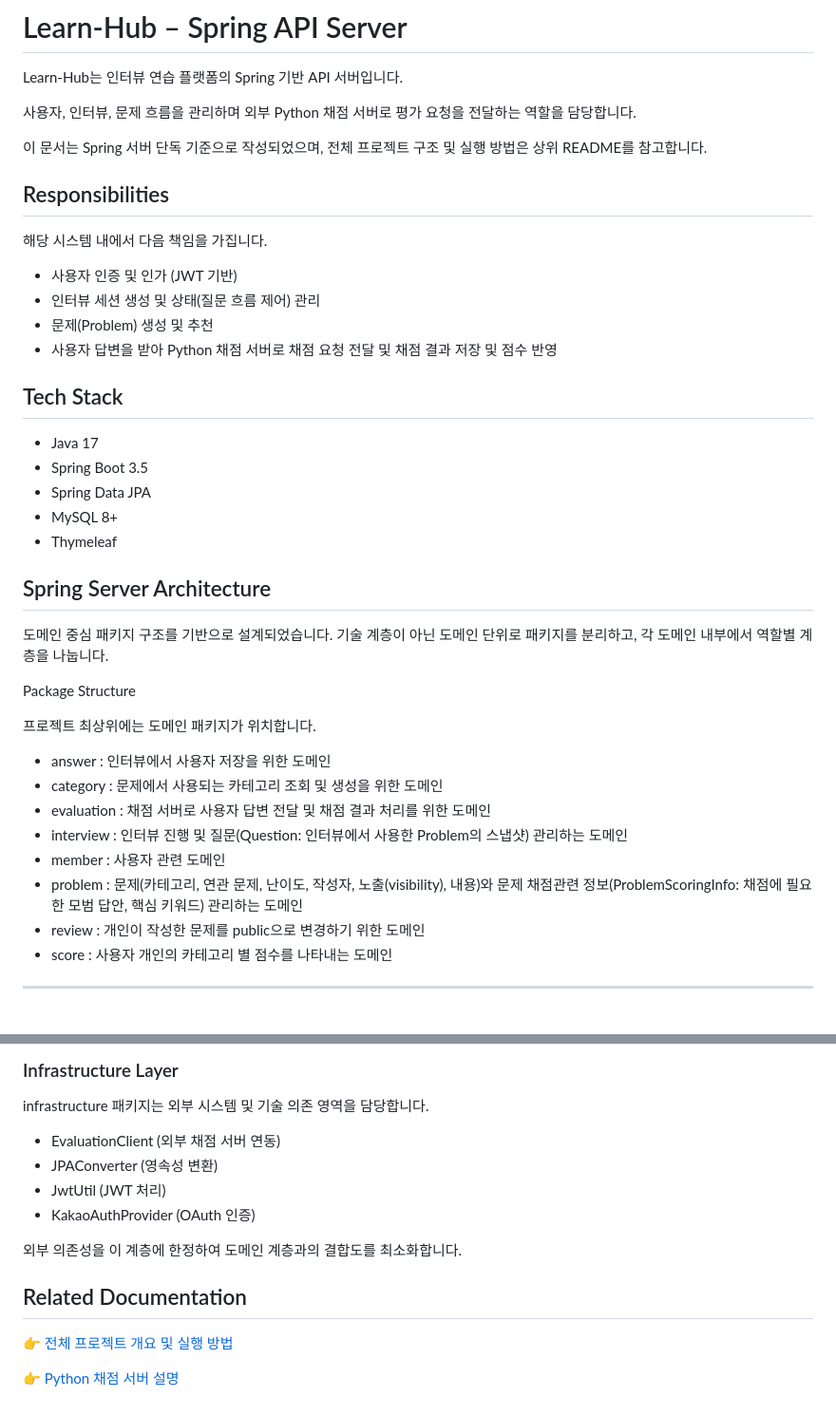
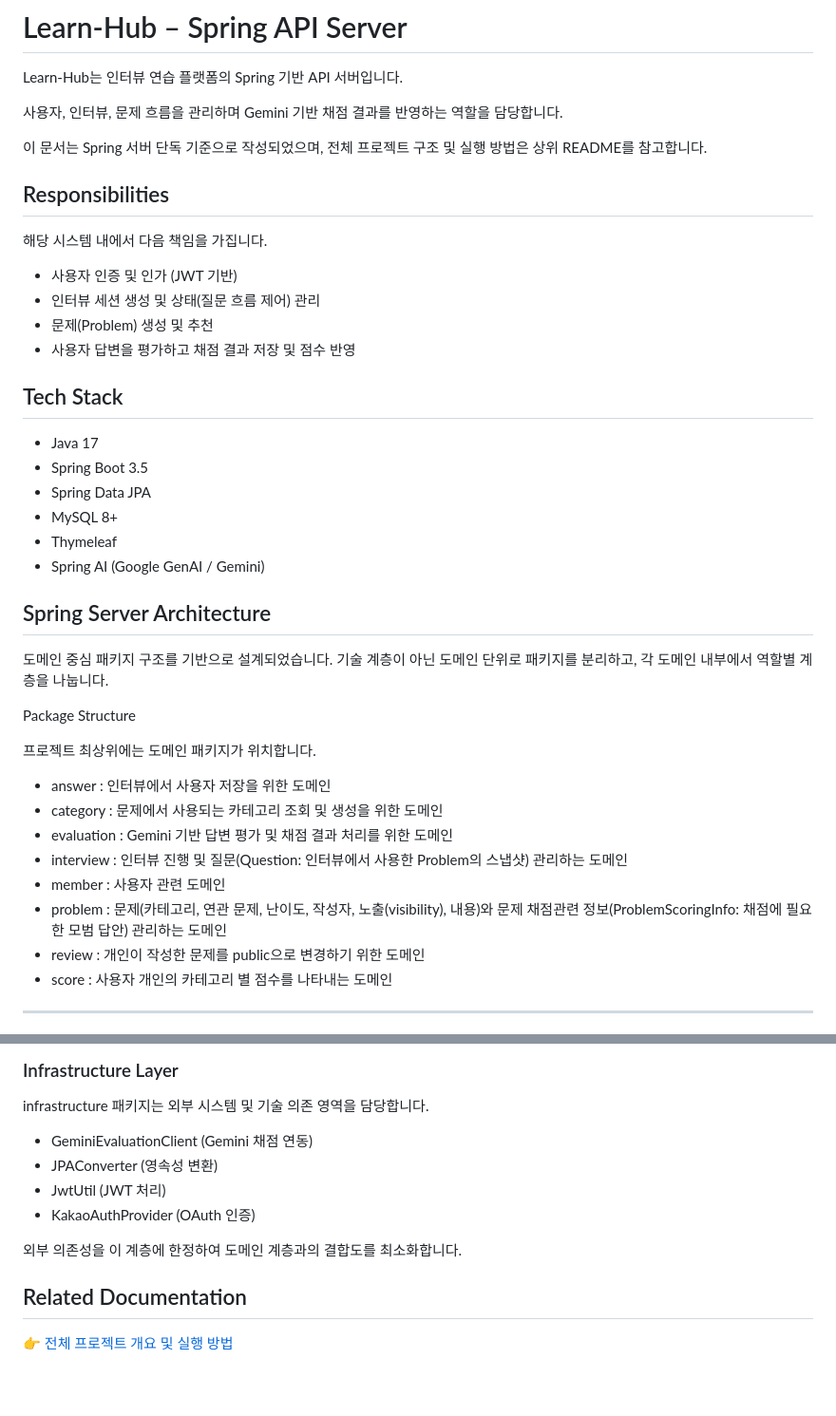
Before and after one commit to This2sho/javis, a Markdown page: learn-hub/README.md, 2 parts joined by grey strips. Shown at 95% size. Rendered like a GitHub page; blank space fills up the shorter version.

```diff
--- a/learn-hub/README.md
+++ b/learn-hub/README.md
@@ -2,7 +2,7 @@
 
 Learn-Hub는 인터뷰 연습 플랫폼의 Spring 기반 API 서버입니다.
 
-사용자, 인터뷰, 문제 흐름을 관리하며 외부 Python 채점 서버로 평가 요청을 전달하는 역할을 담당합니다.
+사용자, 인터뷰, 문제 흐름을 관리하며 Gemini 기반 채점 결과를 반영하는 역할을 담당합니다.
 
 이 문서는 Spring 서버 단독 기준으로 작성되었으며, 전체 프로젝트 구조 및 실행 방법은 상위 README를 참고합니다.
 
@@ -12,7 +12,7 @@ Learn-Hub는 인터뷰 연습 플랫폼의 Spring 기반 API 서버입니다.
 - 사용자 인증 및 인가 (JWT 기반)
 - 인터뷰 세션 생성 및 상태(질문 흐름 제어) 관리
 - 문제(Problem) 생성 및 추천
-- 사용자 답변을 받아 Python 채점 서버로 채점 요청 전달 및 채점 결과 저장 및 점수 반영
+- 사용자 답변을 평가하고 채점 결과 저장 및 점수 반영
 
 ## Tech Stack
 - Java 17
@@ -20,6 +20,7 @@ Learn-Hub는 인터뷰 연습 플랫폼의 Spring 기반 API 서버입니다.
 - Spring Data JPA
 - MySQL 8+
 - Thymeleaf
+- Spring AI (Google GenAI / Gemini)
 
 ## Spring Server Architecture
 도메인 중심 패키지 구조를 기반으로 설계되었습니다.
@@ -31,10 +32,10 @@ Package Structure
 프로젝트 최상위에는 도메인 패키지가 위치합니다.
 - answer : 인터뷰에서 사용자 저장을 위한 도메인
 - category : 문제에서 사용되는 카테고리 조회 및 생성을 위한 도메인
-- evaluation : 채점 서버로 사용자 답변 전달 및 채점 결과 처리를 위한 도메인
+- evaluation : Gemini 기반 답변 평가 및 채점 결과 처리를 위한 도메인
 - interview : 인터뷰 진행 및 질문(Question: 인터뷰에서 사용한 Problem의 스냅샷) 관리하는 도메인
 - member : 사용자 관련 도메인
-- problem : 문제(카테고리, 연관 문제, 난이도, 작성자, 노출(visibility), 내용)와 문제 채점관련 정보(ProblemScoringInfo: 채점에 필요한 모범 답안, 핵심 키워드) 관리하는 도메인
+- problem : 문제(카테고리, 연관 문제, 난이도, 작성자, 노출(visibility), 내용)와 문제 채점관련 정보(ProblemScoringInfo: 채점에 필요한 모범 답안) 관리하는 도메인
 - review : 개인이 작성한 문제를 public으로 변경하기 위한 도메인
 - score : 사용자 개인의 카테고리 별 점수를 나타내는 도메인
 ---
@@ -84,7 +85,7 @@ presentation 패키지는 REST API 컨트롤러를 담당합니다.
 
 infrastructure 패키지는 외부 시스템 및 기술 의존 영역을 담당합니다.
 
-- EvaluationClient (외부 채점 서버 연동)
+- GeminiEvaluationClient (Gemini 채점 연동)
 - JPAConverter (영속성 변환)
 - JwtUtil (JWT 처리)
 - KakaoAuthProvider (OAuth 인증)
@@ -95,5 +96,3 @@ infrastructure 패키지는 외부 시스템 및 기술 의존 영역을 담당
 
 ## Related Documentation
 👉 [전체 프로젝트 개요 및 실행 방법](../README.md)
-
-👉 [Python 채점 서버 설명](../evaluation/README.md)
```
Also changed, not shown: README.md (+9 -17 lines).
